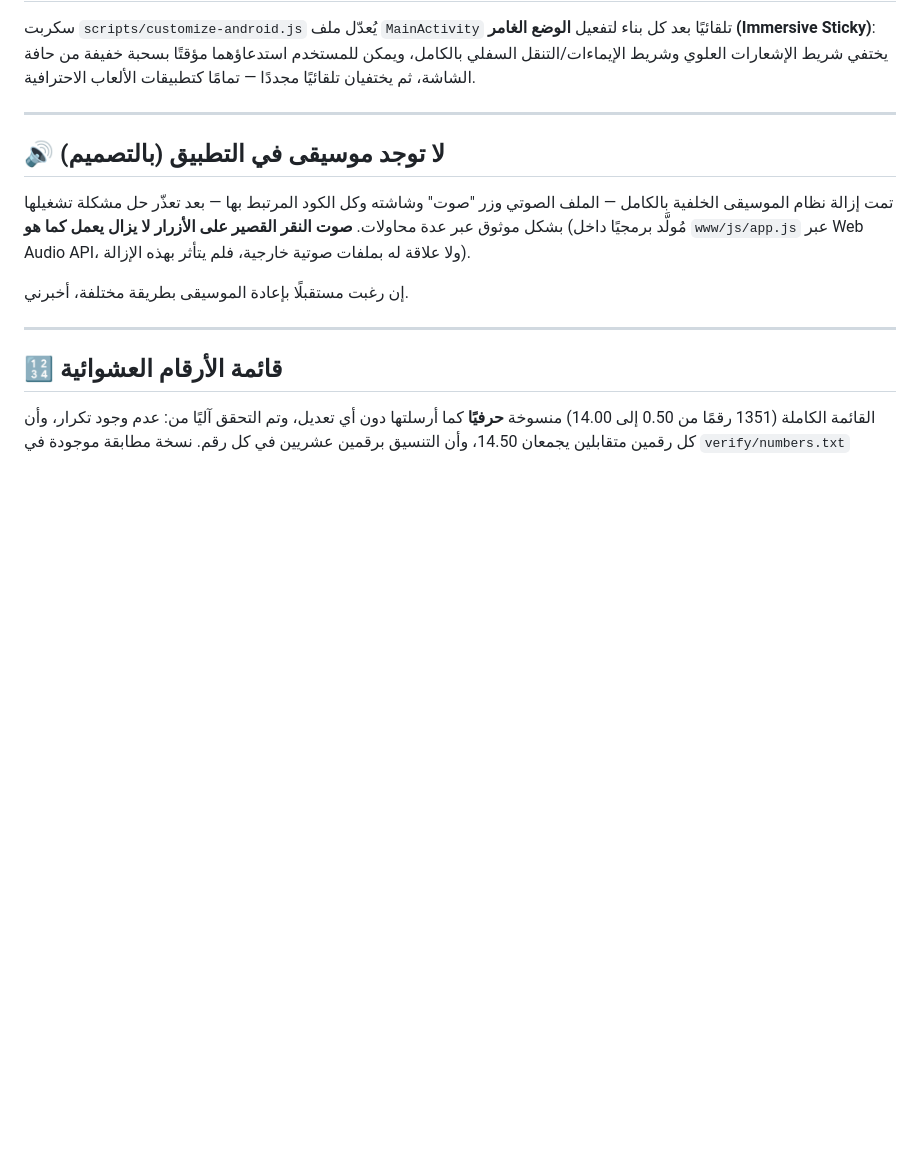
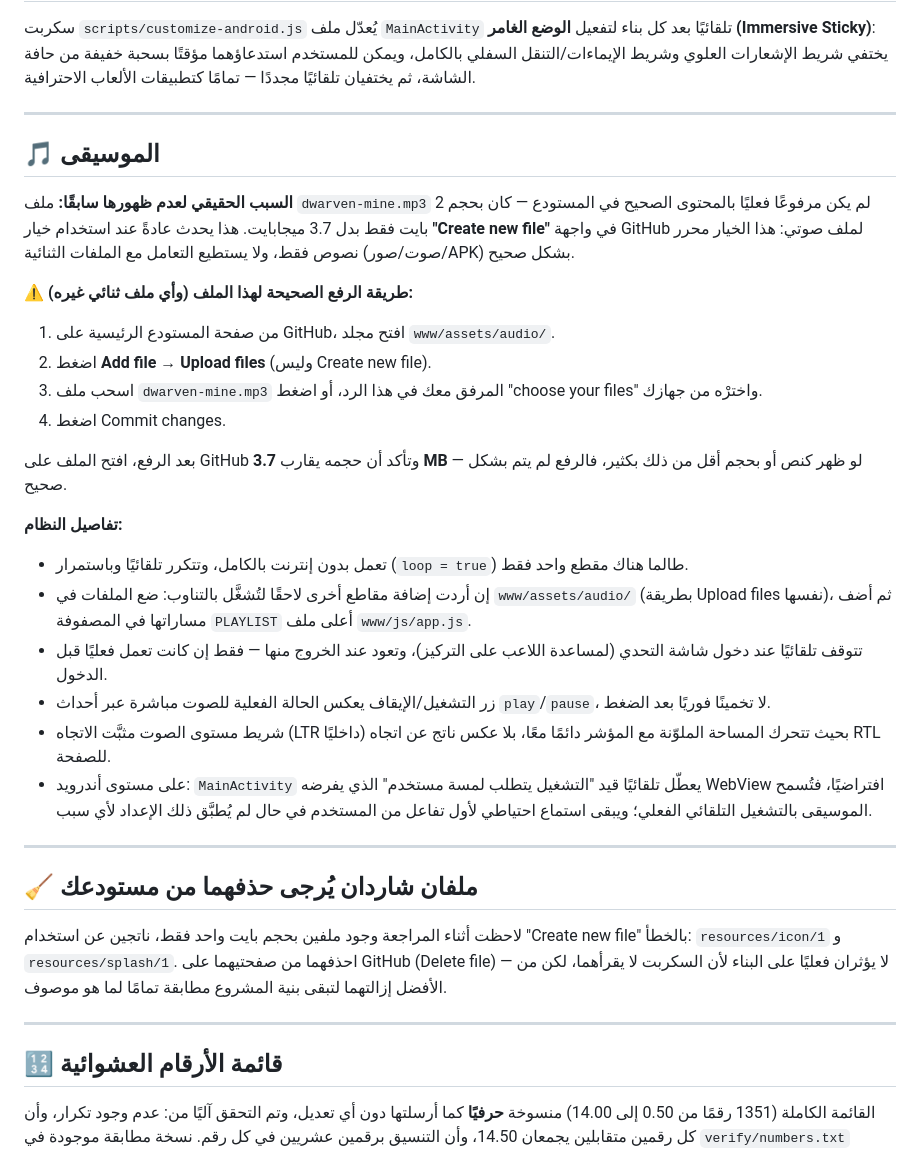
Before and after one commit to ossamasal2012/time, a Markdown page: README.md, the part around one of its changes. GitHub-like rendering; blank space fills up the shorter version.

```diff
--- a/README.md
+++ b/README.md
@@ -188,11 +197,31 @@
 
 ---
 
-## 🔊 لا توجد موسيقى في التطبيق (بالتصميم)
+## 🎵 الموسيقى
 
-تمت إزالة نظام الموسيقى الخلفية بالكامل — الملف الصوتي وزر "صوت" وشاشته وكل الكود المرتبط بها — بعد تعذّر حل مشكلة تشغيلها بشكل موثوق عبر عدة محاولات. **صوت النقر القصير على الأزرار لا يزال يعمل كما هو** (مُولَّد برمجيًا داخل `www/js/app.js` عبر Web Audio API، ولا علاقة له بملفات صوتية خارجية، فلم يتأثر بهذه الإزالة).
+**السبب الحقيقي لعدم ظهورها سابقًا:** ملف `dwarven-mine.mp3` لم يكن مرفوعًا فعليًا بالمحتوى الصحيح في المستودع — كان بحجم 2 بايت فقط بدل 3.7 ميجابايت. هذا يحدث عادةً عند استخدام خيار **"Create new file"** في واجهة GitHub لملف صوتي: هذا الخيار محرر نصوص فقط، ولا يستطيع التعامل مع الملفات الثنائية (صوت/صور/APK) بشكل صحيح.
 
-إن رغبت مستقبلًا بإعادة الموسيقى بطريقة مختلفة، أخبرني.
+**⚠️ طريقة الرفع الصحيحة لهذا الملف (وأي ملف ثنائي غيره):**
+1. من صفحة المستودع الرئيسية على GitHub، افتح مجلد `www/assets/audio/`.
+2. اضغط **Add file → Upload files** (وليس Create new file).
+3. اسحب ملف `dwarven-mine.mp3` المرفق معك في هذا الرد، أو اضغط "choose your files" واخترْه من جهازك.
+4. اضغط Commit changes.
+
+بعد الرفع، افتح الملف على GitHub وتأكد أن حجمه يقارب **3.7 MB** — لو ظهر كنص أو بحجم أقل من ذلك بكثير، فالرفع لم يتم بشكل صحيح.
+
+**تفاصيل النظام:**
+- تعمل بدون إنترنت بالكامل، وتتكرر تلقائيًا وباستمرار (`loop = true`) طالما هناك مقطع واحد فقط.
+- إن أردت إضافة مقاطع أخرى لاحقًا لتُشغَّل بالتناوب: ضع الملفات في `www/assets/audio/` (بطريقة Upload files نفسها)، ثم أضف مساراتها في المصفوفة `PLAYLIST` أعلى ملف `www/js/app.js`.
+- تتوقف تلقائيًا عند دخول شاشة التحدي (لمساعدة اللاعب على التركيز)، وتعود عند الخروج منها — فقط إن كانت تعمل فعليًا قبل الدخول.
+- زر التشغيل/الإيقاف يعكس الحالة الفعلية للصوت مباشرة عبر أحداث `play`/`pause`، لا تخمينًا فوريًا بعد الضغط.
+- شريط مستوى الصوت مثبَّت الاتجاه (LTR داخليًا) بحيث تتحرك المساحة الملوّنة مع المؤشر دائمًا معًا، بلا عكس ناتج عن اتجاه RTL للصفحة.
+- على مستوى أندرويد: `MainActivity` يعطّل تلقائيًا قيد "التشغيل يتطلب لمسة مستخدم" الذي يفرضه WebView افتراضيًا، فتُسمح الموسيقى بالتشغيل التلقائي الفعلي؛ ويبقى استماع احتياطي لأول تفاعل من المستخدم في حال لم يُطبَّق ذلك الإعداد لأي سبب.
+
+---
+
+## 🧹 ملفان شاردان يُرجى حذفهما من مستودعك
+
+لاحظت أثناء المراجعة وجود ملفين بحجم بايت واحد فقط، ناتجين عن استخدام "Create new file" بالخطأ: `resources/icon/1` و `resources/splash/1`. احذفهما من صفحتيهما على GitHub (Delete file) — لا يؤثران فعليًا على البناء لأن السكربت لا يقرأهما، لكن من الأفضل إزالتهما لتبقى بنية المشروع مطابقة تمامًا لما هو موصوف.
 
 ---
 
```
Also changed, not shown: other parts of README.md (+19 -10 lines).
